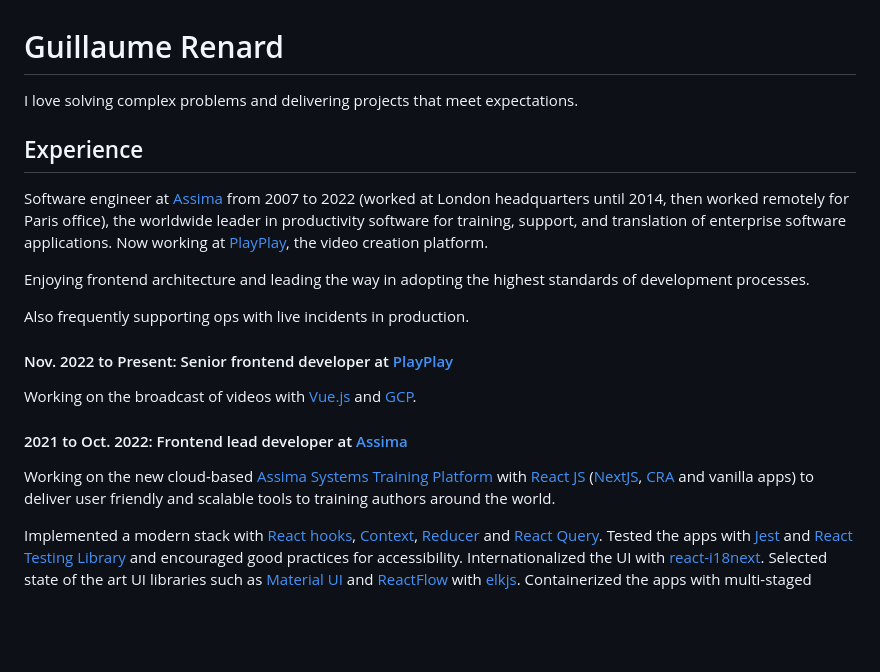
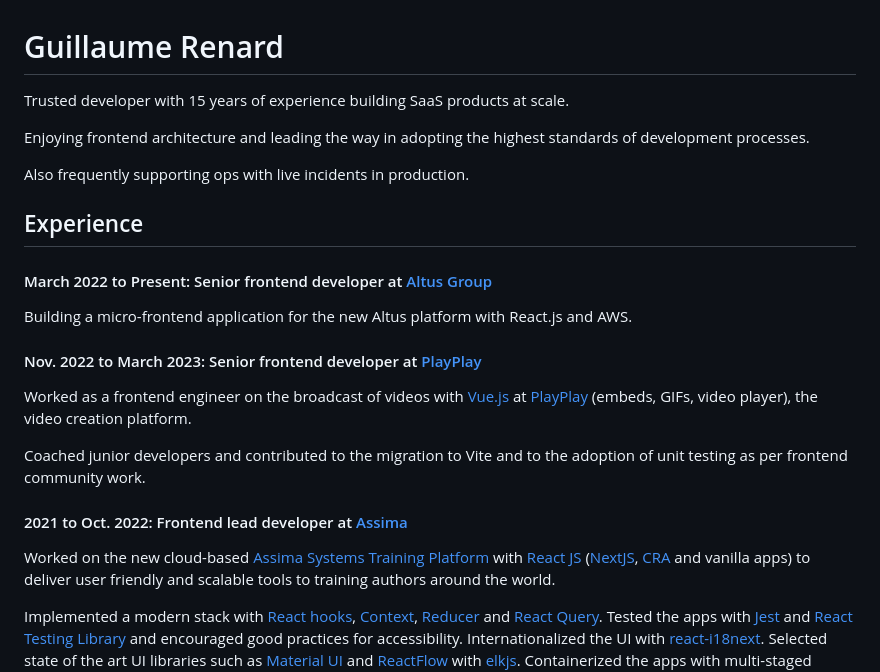
Before and after one commit to gfox1984/gfox1984, a Markdown page: README.md, the part around the change. Drawn GitHub-style; blank space fills up the shorter version.

```diff
--- a/README.md
+++ b/README.md
@@ -1,24 +1,26 @@
 # Guillaume Renard
 
-I love solving complex problems and delivering projects that meet expectations.
-
-## Experience
-
-Software engineer at [Assima](https://www.assima.net) from 2007 to 2022 (worked at London headquarters until 2014, then worked remotely for Paris office),
-the worldwide leader in productivity software for training, support, and translation of enterprise software applications. Now working at [PlayPlay](https://www.playplay.com), the
-video creation platform.
+Trusted developer with 15 years of experience building SaaS products at scale.
 
 Enjoying frontend architecture and leading the way in adopting the highest standards of development processes.
 
 Also frequently supporting ops with live incidents in production.
 
-#### Nov. 2022 to Present: Senior frontend developer at [PlayPlay](https://www.playplay.com)
+## Experience
 
-Working on the broadcast of videos with [Vue.js](https://vuejs.org/) and [GCP](https://cloud.google.com/gcp).
+#### March 2022 to Present: Senior frontend developer at [Altus Group](https://www.altusgroup.com/)
+
+Building a micro-frontend application for the new Altus platform with React.js and AWS.
+
+#### Nov. 2022 to March 2023: Senior frontend developer at [PlayPlay](https://www.playplay.com)
+
+Worked as a frontend engineer on the broadcast of videos with [Vue.js](https://vuejs.org/) at [PlayPlay](https://www.playplay.com) (embeds, GIFs, video player), the video creation platform.
+
+Coached junior developers and contributed to the migration to Vite and to the adoption of unit testing as per frontend community work.
 
 #### 2021 to Oct. 2022: Frontend lead developer at [Assima](https://www.assima.net)
 
-Working on the new cloud-based [Assima Systems Training Platform](https://assimasolutions.com/systems-training-platform/) with [React JS](https://reactjs.org/)
+Worked on the new cloud-based [Assima Systems Training Platform](https://assimasolutions.com/systems-training-platform/) with [React JS](https://reactjs.org/)
 ([NextJS](https://nextjs.org/), [CRA](https://create-react-app.dev/) and vanilla apps) to deliver user friendly and scalable tools to training authors around the world.
 
 Implemented a modern stack with [React hooks](https://reactjs.org/docs/hooks-intro.html), [Context](https://reactjs.org/docs/context.html), [Reducer](https://reactjs.org/docs/hooks-reference.html#usereducer) and [React Query](https://react-query.tanstack.com/). Tested the apps with [Jest](https://jestjs.io/) and [React Testing Library](https://testing-library.com/) and encouraged good practices for accessibility. Internationalized the UI with [react-i18next](https://react.i18next.com/).
```
